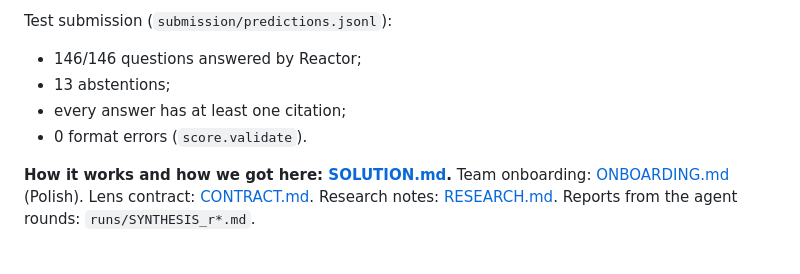
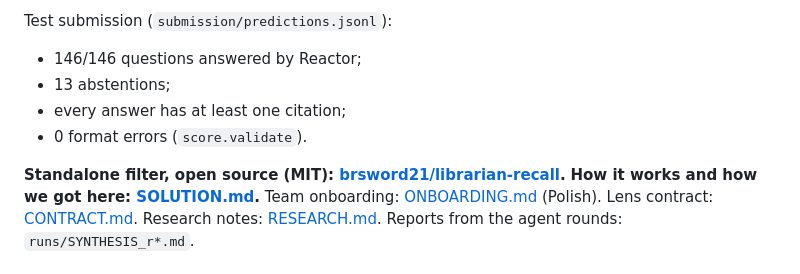
Before and after one commit to brsword21/librarian, a Markdown page: README.md, the part around the change. Rendered like a GitHub page.

Commit message:
State the business use case and link the open-source filter (MIT)
Co-Authored-By: Claude Opus 5.5 <noreply@anthropic.com>

```diff
--- a/README.md
+++ b/README.md
@@ -38,6 +38,7 @@ Test submission (`submission/predictions.jsonl`):
 - every answer has at least one citation;
 - 0 format errors (`score.validate`).
 
+**Standalone filter, open source (MIT): [brsword21/librarian-recall](https://github.com/brsword21/librarian-recall).**
 **How it works and how we got here: [SOLUTION.md](SOLUTION.md).** Team onboarding: [ONBOARDING.md](ONBOARDING.md) (Polish). Lens contract: [CONTRACT.md](CONTRACT.md). Research notes:
 [RESEARCH.md](RESEARCH.md). Reports from the agent rounds: `runs/SYNTHESIS_r*.md`.
 
```
Also changed, not shown: SOLUTION.md (+3 -0 lines).
